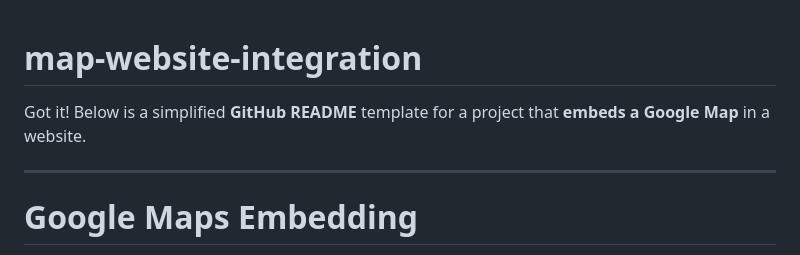
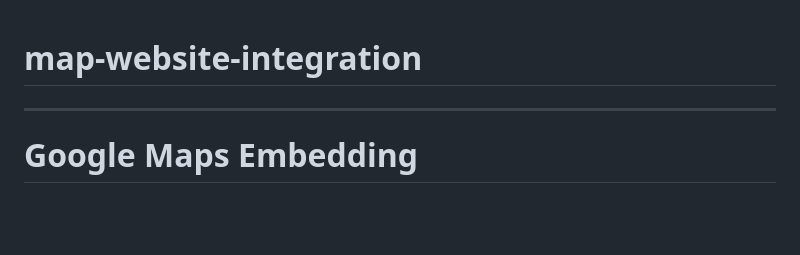
Before and after one commit to biga-codes/map-website-integration, a Markdown page: README.md, the part around the change. Drawn GitHub-style; blank space fills up the shorter version.

```diff
--- a/README.md
+++ b/README.md
@@ -1,5 +1,4 @@
 # map-website-integration
-Got it! Below is a simplified **GitHub README** template for a project that **embeds a Google Map** in a website.
 
 ---
 
```
